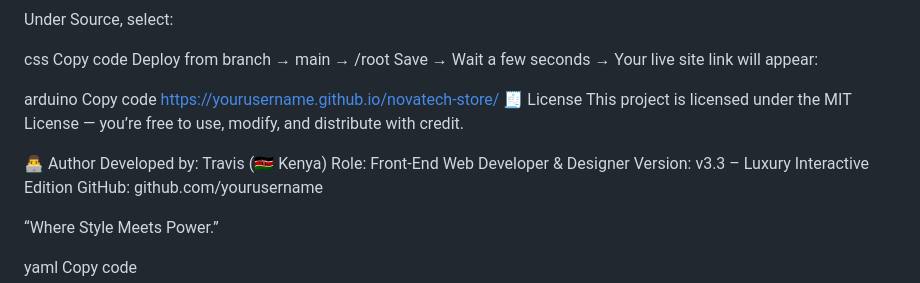
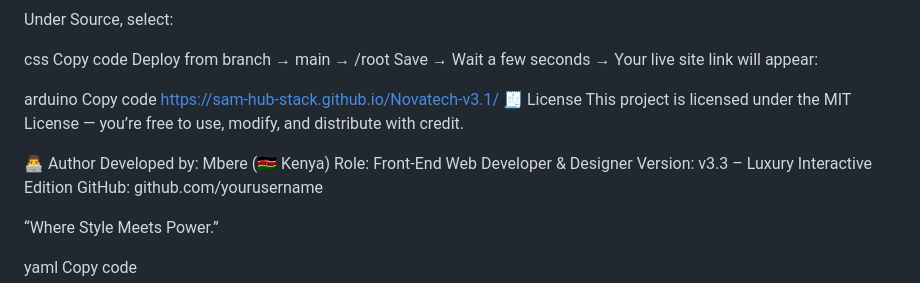
Before and after one commit to Sam-Hub-stack/Novatech-v3.1, a Markdown page: README.md, the part around the change. Rendered like a GitHub page.

Commit message:
Update live site link and author information

```diff
--- a/README.md
+++ b/README.md
@@ -145,12 +145,12 @@ Save → Wait a few seconds → Your live site link will appear:
 
 arduino
 Copy code
-https://yourusername.github.io/novatech-store/
+https://sam-hub-stack.github.io/Novatech-v3.1/
 🧾 License
 This project is licensed under the MIT License — you’re free to use, modify, and distribute with credit.
 
 👨‍💻 Author
-Developed by: Travis (🇰🇪 Kenya)
+Developed by: Mbere (🇰🇪 Kenya)
 Role: Front-End Web Developer & Designer
 Version: v3.3 – Luxury Interactive Edition
 GitHub: github.com/yourusername
```
